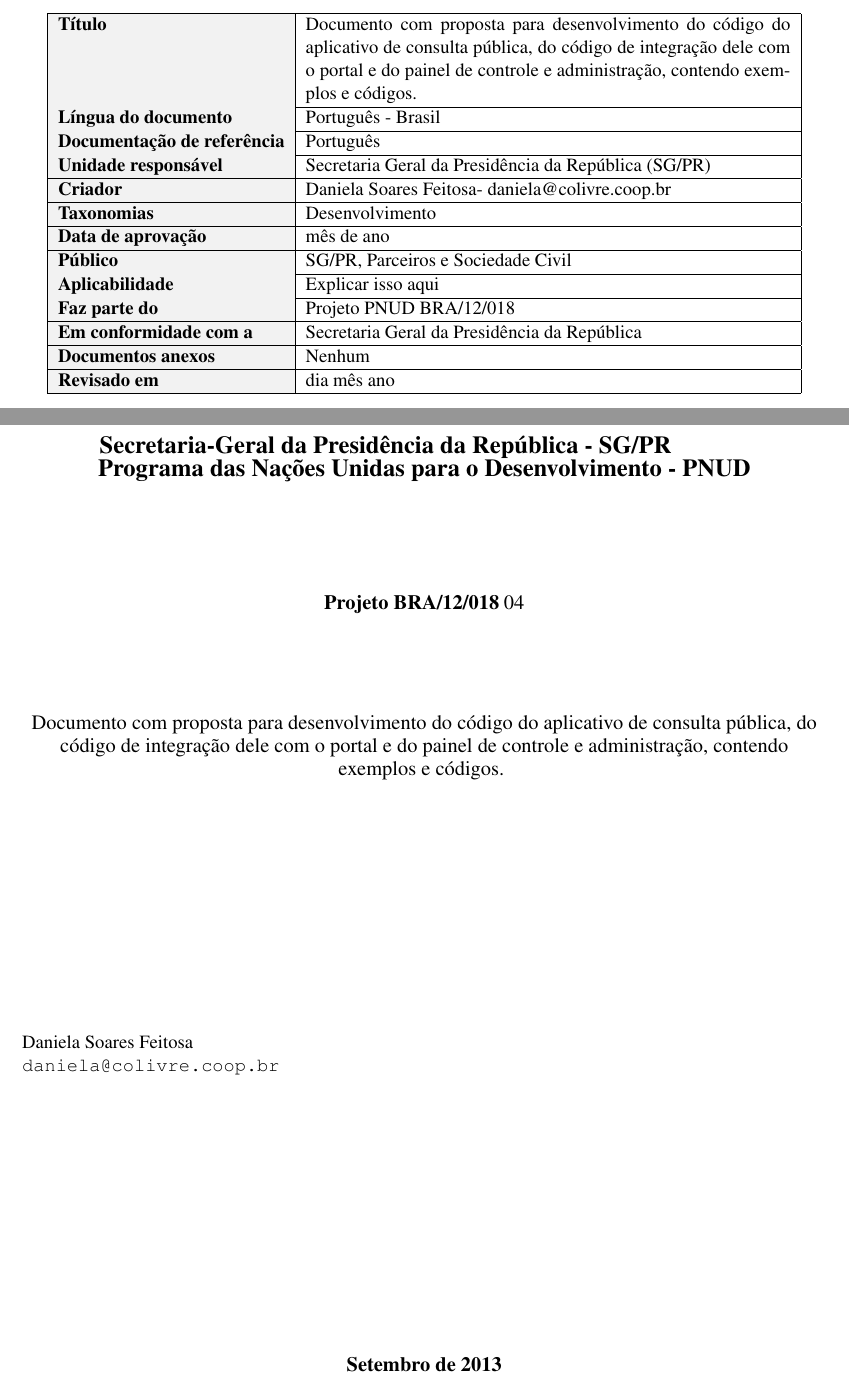
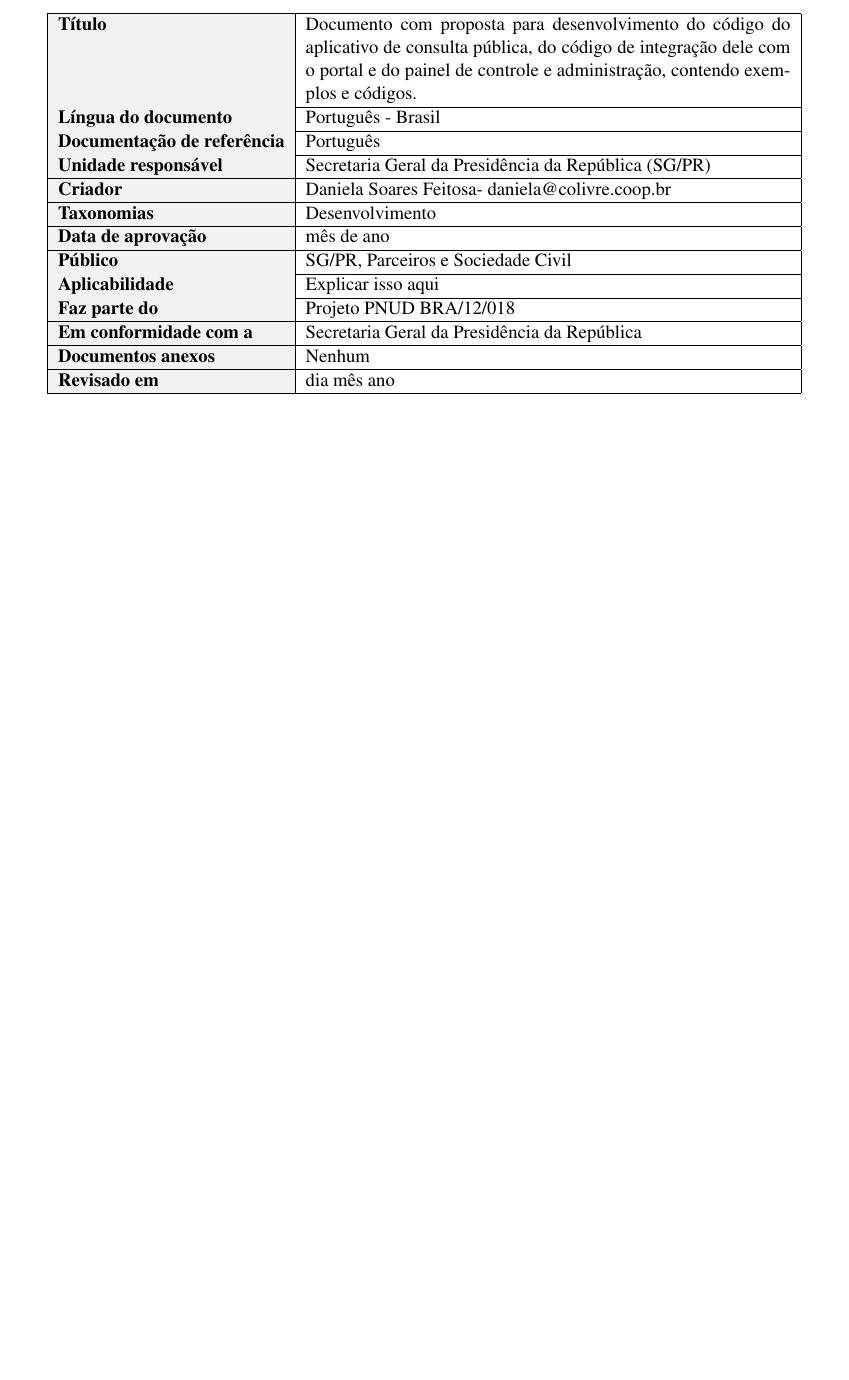
Before and after one commit to danielafeitosa/documentacao-pnud, a LaTeX document (produto4/produto4-DanielaFeitosa.tex): two parts of pages 2 and 3 of 27 before the commit and part of page 2 of 26 after it, the two joined at a grey line, cut so that both start at the same text, the shorter picture padded with empty space. Compiled offline with pdfLaTeX.

Commit message:
Removed old titlepage
Also added new pdf

```diff
--- a/produto4/produto4-DanielaFeitosa.tex
+++ b/produto4/produto4-DanielaFeitosa.tex
@@ -48,33 +48,7 @@
 \input{aprovacao.tex}
 \clearpage
 \input{identificacao.tex}
-
-\begin{titlepage}
-  \begin{center}
-   {\Large \textbf{Secretaria-Geral da Presidência da República - SG/PR}
-    \newline
-    \Large \textbf{Programa das Nações Unidas para o Desenvolvimento -
-PNUD}}
-
-   \vspace{2cm}
-   {\large \textbf{Projeto BRA/12/018}}
-   \vspace{2cm}
-   {\large {\ProductNumber \\
-     \ProductDescription}}
-   \vspace{5cm}
-
-   \begin{minipage}{1\textwidth}
-    \MyName
-    \newline
-    \texttt{\MyEmail}
-  \end{minipage}
-  \vfill
-
-\vspace{2cm}
-
-\large \textbf{\MesEntrega}
-\end{center}
-\end{titlepage}
+\clearpage
 
 \tableofcontents
 \clearpage
```
Also changed, not shown: produto4/produto4-DanielaFeitosa.pdf.
